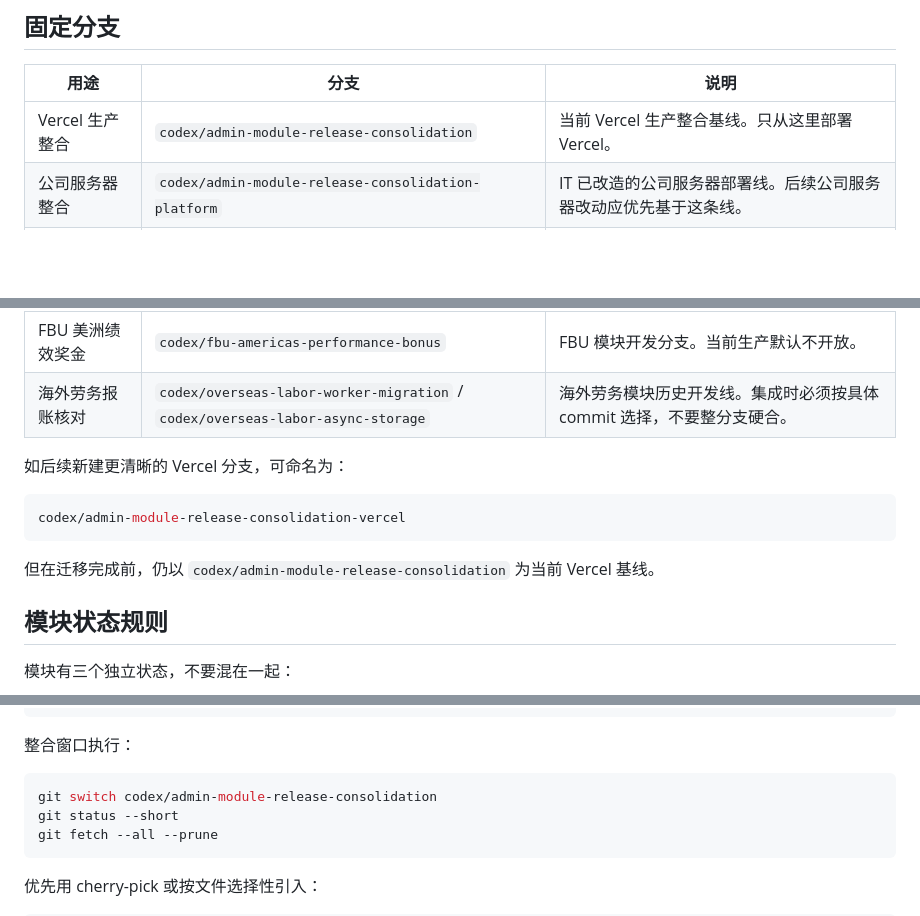
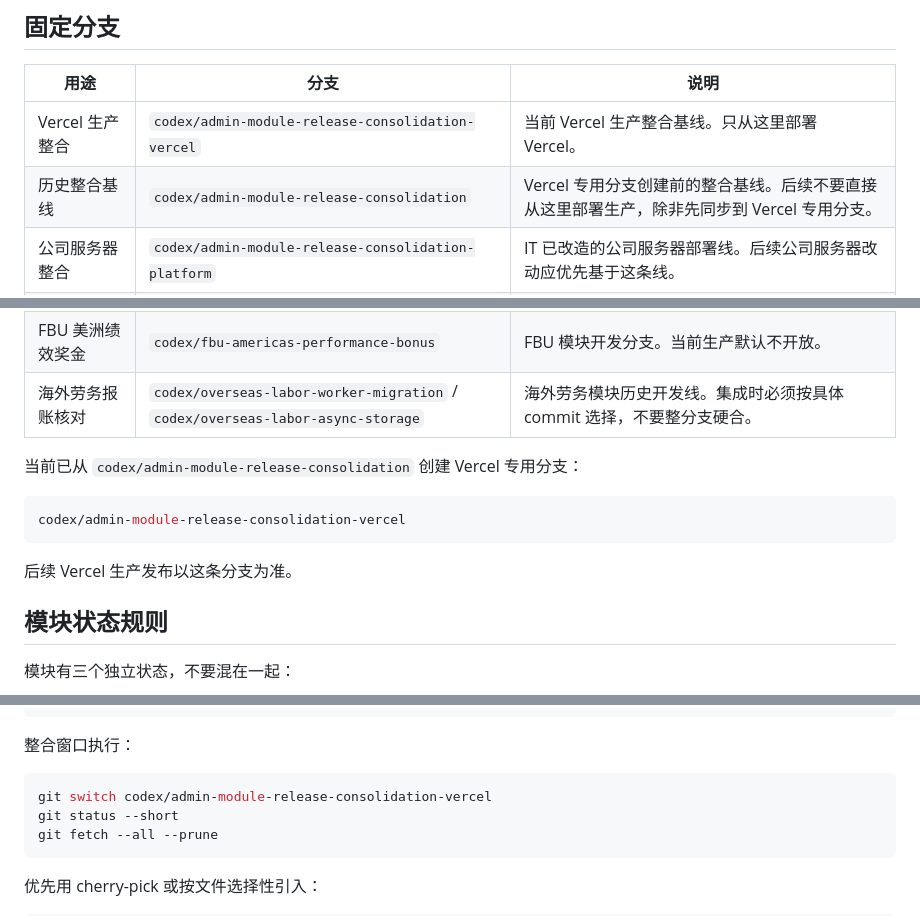
Before and after one commit to Yaosc972/Payroll-Automated-VC, a Markdown page: docs/release-management.md, 3 parts joined by grey strips. GitHub-like rendering; blank space fills up the shorter version.

Commit message:
Mark Vercel release branch

````diff
--- a/docs/release-management.md
+++ b/docs/release-management.md
@@ -15,7 +15,8 @@
 
 | 用途 | 分支 | 说明 |
 |---|---|---|
-| Vercel 生产整合 | `codex/admin-module-release-consolidation` | 当前 Vercel 生产整合基线。只从这里部署 Vercel。 |
+| Vercel 生产整合 | `codex/admin-module-release-consolidation-vercel` | 当前 Vercel 生产整合基线。只从这里部署 Vercel。 |
+| 历史整合基线 | `codex/admin-module-release-consolidation` | Vercel 专用分支创建前的整合基线。后续不要直接从这里部署生产，除非先同步到 Vercel 专用分支。 |
 | 公司服务器整合 | `codex/admin-module-release-consolidation-platform` | IT 已改造的公司服务器部署线。后续公司服务器改动应优先基于这条线。 |
 | 后台管理原型 | `codex/admin-management-console` | 后台管理早期原型来源，后续不应直接作为生产部署分支。 |
 | 招聘奖金核算 | `codex/recruitment-bonus-workbench` | 招聘模块开发分支。 |
@@ -24,13 +25,13 @@
 | FBU 美洲绩效奖金 | `codex/fbu-americas-performance-bonus` | FBU 模块开发分支。当前生产默认不开放。 |
 | 海外劳务报账核对 | `codex/overseas-labor-worker-migration` / `codex/overseas-labor-async-storage` | 海外劳务模块历史开发线。集成时必须按具体 commit 选择，不要整分支硬合。 |
 
-如后续新建更清晰的 Vercel 分支，可命名为：
+当前已从 `codex/admin-module-release-consolidation` 创建 Vercel 专用分支：
 
 ```bash
 codex/admin-module-release-consolidation-vercel
 ```
 
-但在迁移完成前，仍以 `codex/admin-module-release-consolidation` 为当前 Vercel 基线。
+后续 Vercel 生产发布以这条分支为准。
 
 ## 模块状态规则
 
@@ -86,7 +87,7 @@ commit：
 整合窗口执行：
 
 ```bash
-git switch codex/admin-module-release-consolidation
+git switch codex/admin-module-release-consolidation-vercel
 git status --short
 git fetch --all --prune
 ```
````
